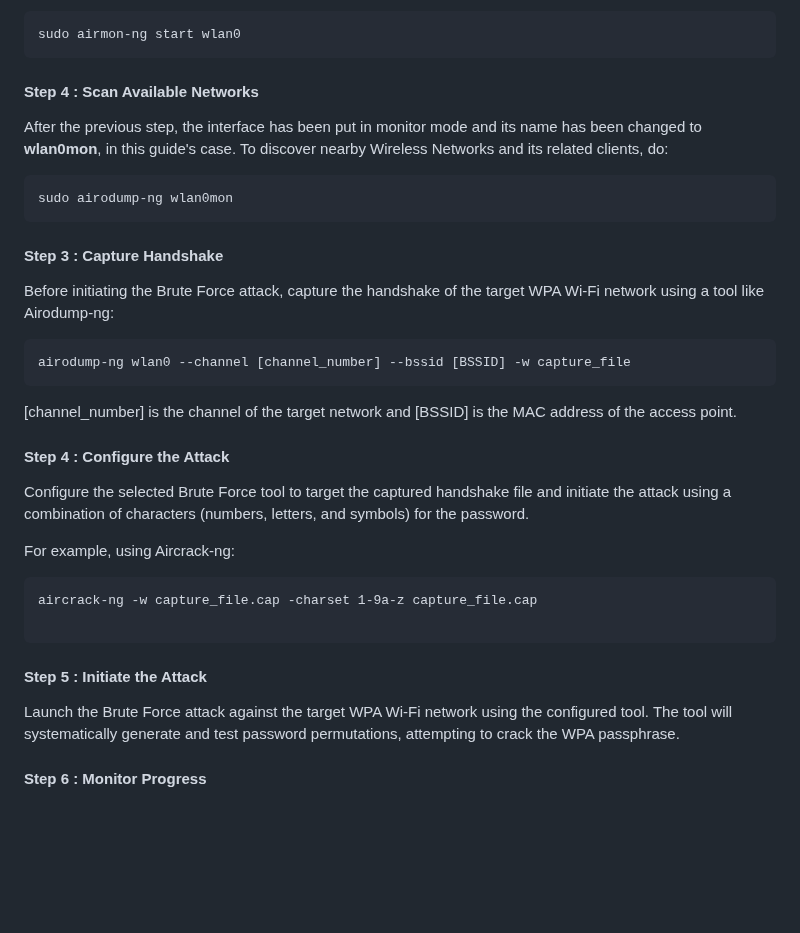
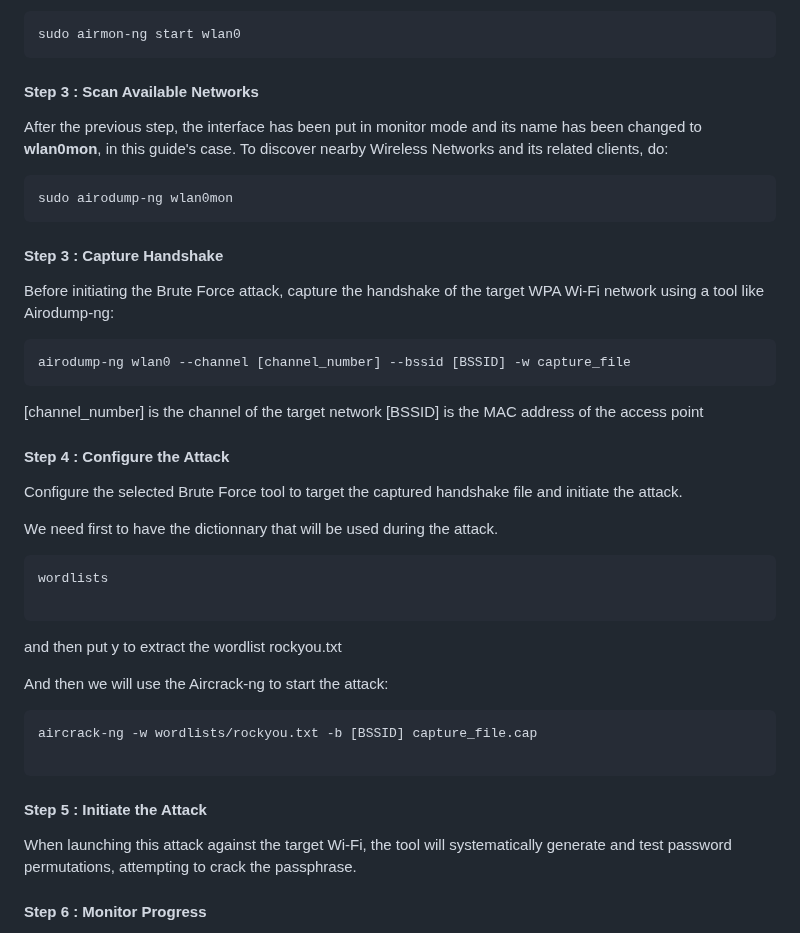
Before and after one commit to cibero42/Wifi-CTF, a Markdown page: REPORT.md, the part around the change. Rendered like a GitHub page; blank space fills up the shorter version.

Commit message:
Atualizar o REPORT.md

````diff
--- a/REPORT.md
+++ b/REPORT.md
@@ -127,7 +127,7 @@ In order to allow the computer to monitor all Wi-Fi traffic,  it is needed to ch
 sudo airmon-ng start wlan0
 ```
 
-#### Step 4 : Scan Available Networks
+#### Step 3 : Scan Available Networks
 After the previous step, the interface has been put in monitor mode and its name has been changed to **wlan0mon**, in this guide's case. To discover nearby Wireless Networks and its related clients, do:
 ```
 sudo airodump-ng wlan0mon
@@ -138,19 +138,27 @@ Before initiating the Brute Force attack, capture the handshake of the target WP
 ```
 airodump-ng wlan0 --channel [channel_number] --bssid [BSSID] -w capture_file
 ```
-[channel_number] is the channel of the target network and [BSSID] is the MAC address of the access point.
+[channel_number] is the channel of the target network
+[BSSID] is the MAC address of the access point
 
 #### Step 4 : Configure the Attack
-Configure the selected Brute Force tool to target the captured handshake file and initiate the attack using a combination of characters (numbers, letters, and symbols) for the password.
+Configure the selected Brute Force tool to target the captured handshake file and initiate the attack.
 
-For example, using Aircrack-ng:
+We need first to have the dictionnary that will be used during the attack.
 ```
-aircrack-ng -w capture_file.cap -charset 1-9a-z capture_file.cap
+wordlists
+
+```
+and then put y to extract the wordlist rockyou.txt
+
+And then we will use the Aircrack-ng to start the attack:
+```
+aircrack-ng -w wordlists/rockyou.txt -b [BSSID] capture_file.cap
 
 ```
 
 #### Step 5 : Initiate the Attack
-Launch the Brute Force attack against the target WPA Wi-Fi network using the configured tool. The tool will systematically generate and test password permutations, attempting to crack the WPA passphrase.
+When launching this attack against the target Wi-Fi, the tool will systematically generate and test password permutations, attempting to crack the passphrase.
 
 #### Step 6 : Monitor Progress
 Monitor the progress of the Brute Force attack as the tool iterates through password combinations. Depending on the complexity of the password and computational resources available, the attack may take varying amounts of time to complete.
````
